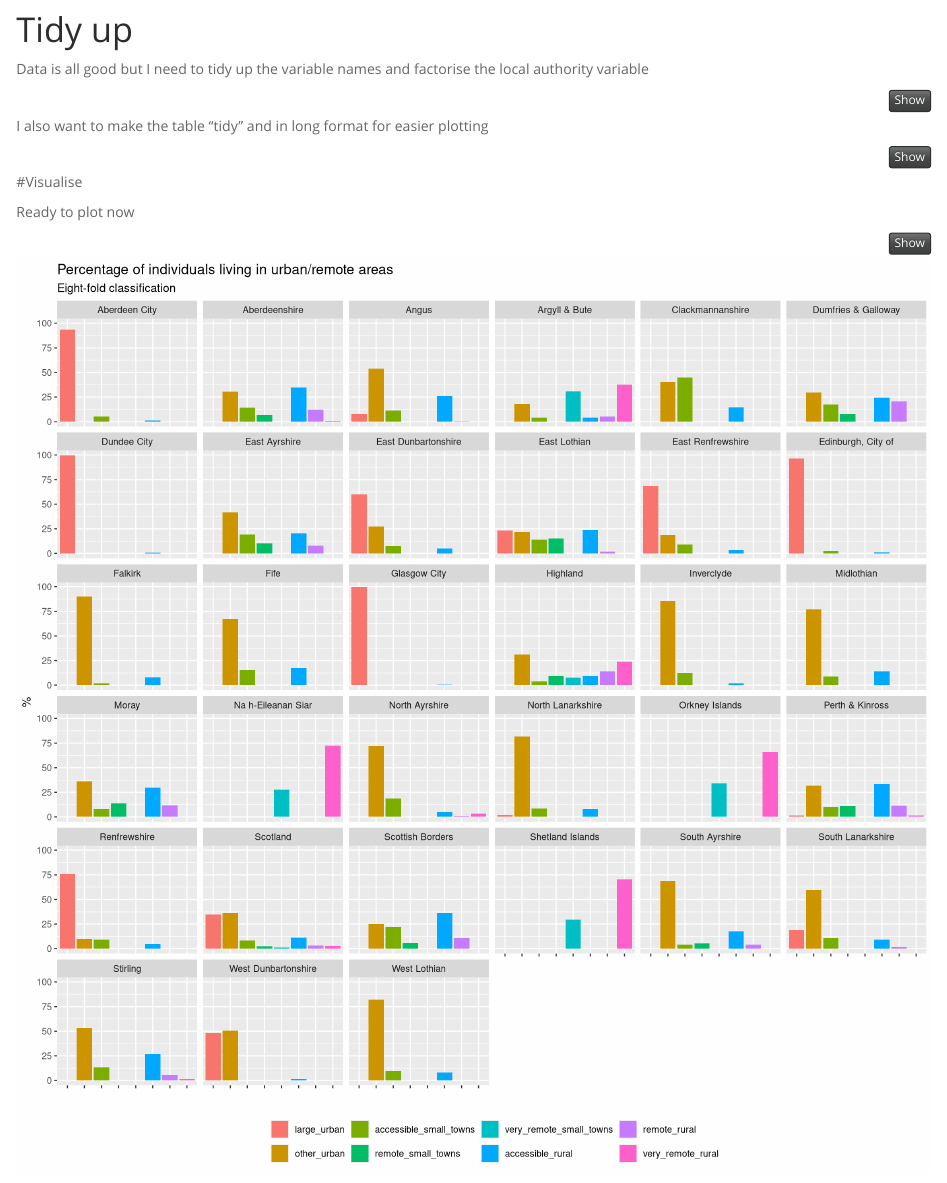
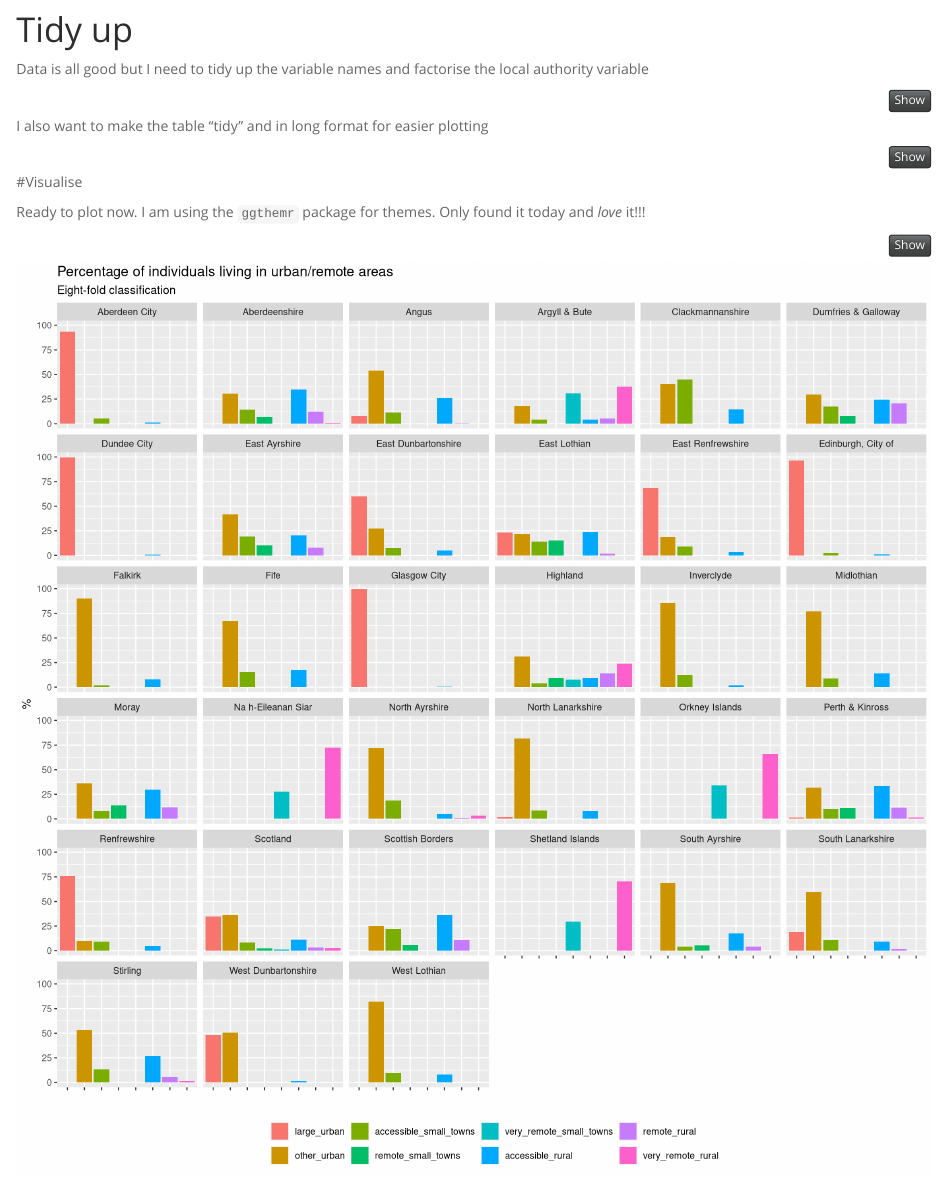
Before and after one commit to davidhen/rural_urban, an R Markdown document (analysis/la_urb_rur.Rmd): the page in a window 1100 px wide, from 490 px down. Rendered offline with R 4.5, knitr and Pandoc, with nearby package versions; some code elsewhere in the file could not run offline; column names are cleaned by a stand-in for the janitor package.

````diff
--- a/analysis/la_urb_rur.Rmd
+++ b/analysis/la_urb_rur.Rmd
@@ -108,7 +108,7 @@
 
 #Visualise
 
-Ready to plot now
+Ready to plot now. I am using the `ggthemr` package for themes. Only found it today and *love* it!!!
 
 ```{r plot, fig.width=12, fig.height=12}
 pop_table %>%
````
